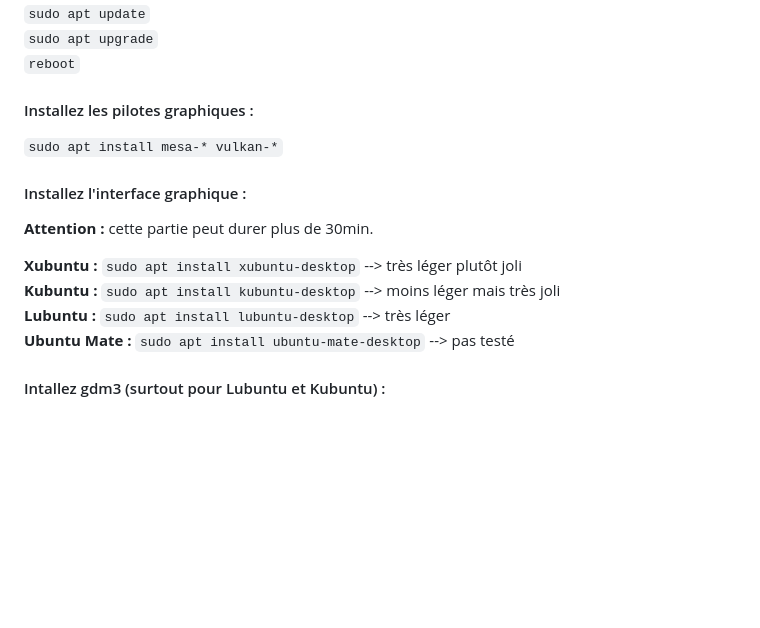
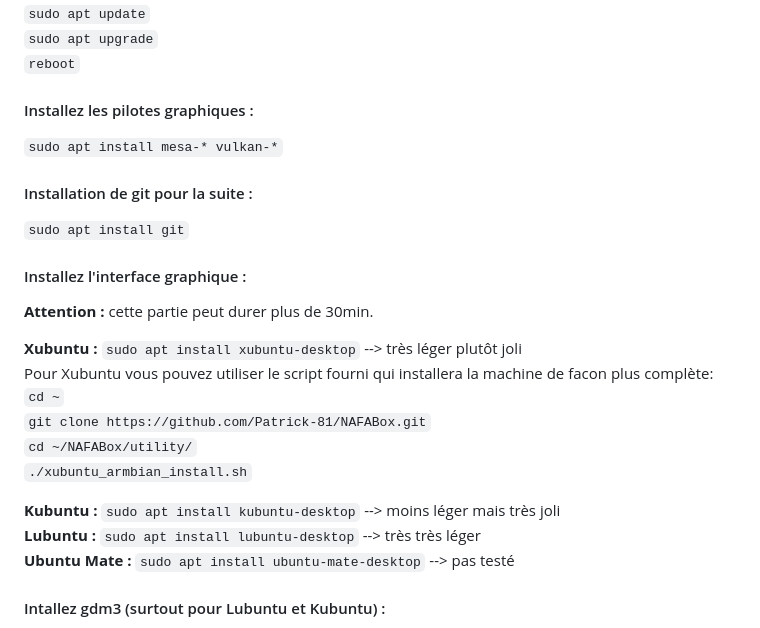
Before and after one commit to Patrick-81/NAFABox, a Markdown page: doc/tuto_install_rpi4.md, the part around one of its changes. Drawn GitHub-style; blank space fills up the shorter version.

Commit message:
add xubuntu install script for rpi4 tuto

```diff
--- a/doc/tuto_install_rpi4.md
+++ b/doc/tuto_install_rpi4.md
@@ -83,12 +83,21 @@ Il vous sera demandé de définir un nouveau mot de passe.
 #### Installez les pilotes graphiques :
 `sudo apt install mesa-* vulkan-*`
 
+#### Installation de git pour la suite :
+`sudo apt install git`
+
 #### Installez l'interface graphique :
 __Attention :__ cette partie peut durer plus de 30min.
 
 __Xubuntu :__ `sudo apt install xubuntu-desktop` --> très léger plutôt joli
+Pour Xubuntu vous pouvez utiliser le script fourni qui installera la machine de facon plus complète:
+`cd ~`
+`git clone https://github.com/Patrick-81/NAFABox.git`
+`cd ~/NAFABox/utility/`
+`./xubuntu_armbian_install.sh`
+
 __Kubuntu :__ `sudo apt install kubuntu-desktop` --> moins léger mais très joli
-__Lubuntu :__ `sudo apt install lubuntu-desktop` --> très léger
+__Lubuntu :__ `sudo apt install lubuntu-desktop` --> très très léger
 __Ubuntu Mate :__ `sudo apt install ubuntu-mate-desktop` --> pas testé
 
 #### Intallez gdm3 (surtout pour Lubuntu et Kubuntu) :
```
Also changed, not shown: other parts of doc/tuto_install_rpi4.md (+1 -1 lines).
